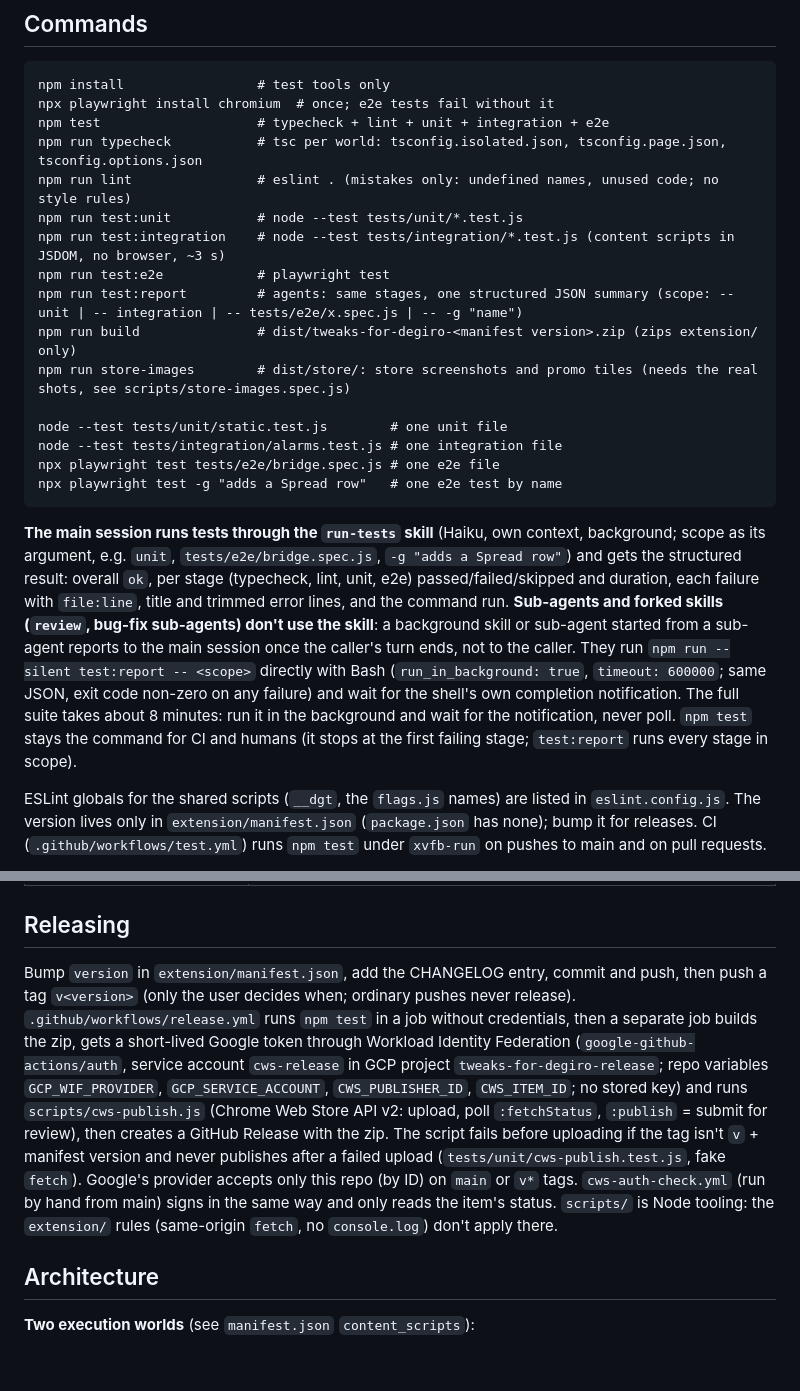
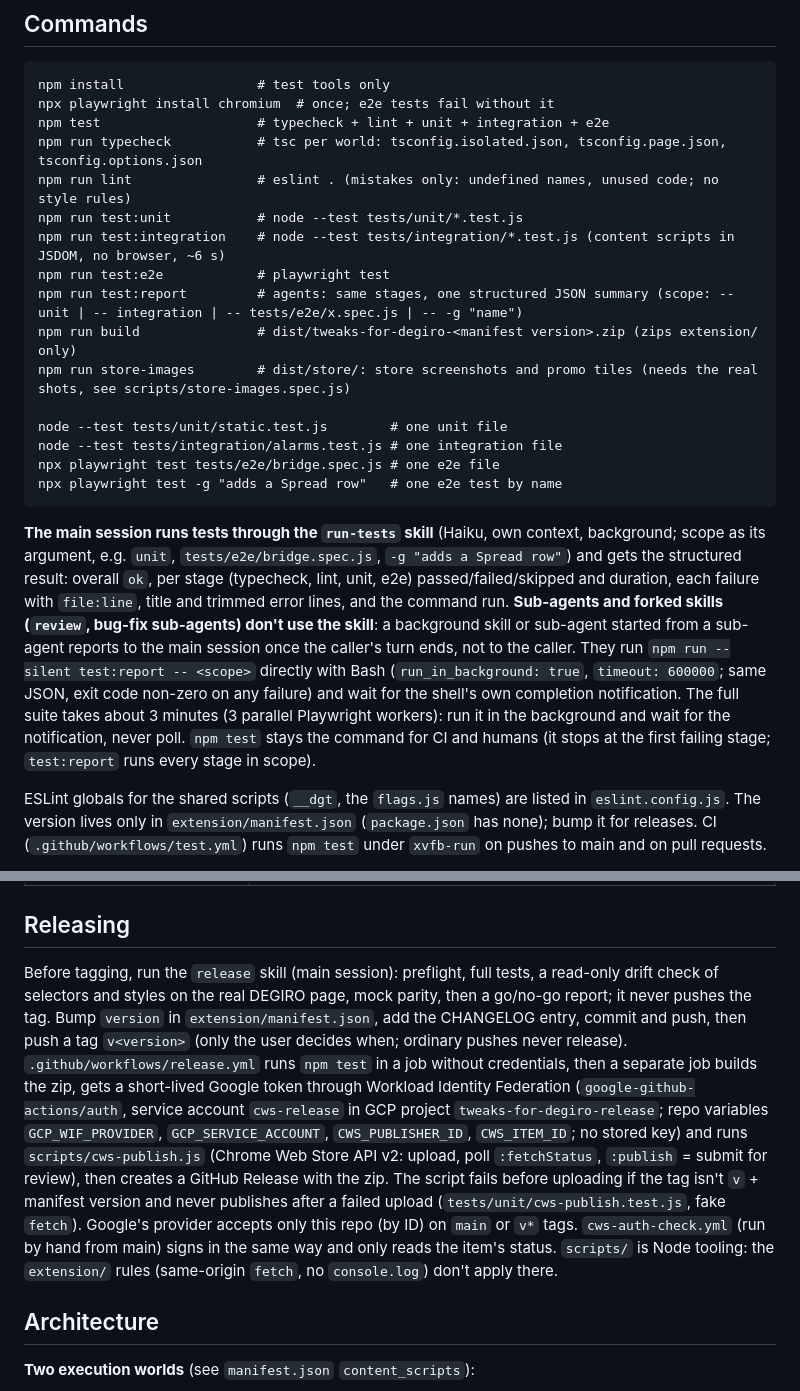
Before and after one commit to VatslauX/tweaks-for-degiro, a Markdown page: CLAUDE.md, 2 parts joined by grey strips. GitHub-like rendering; blank space fills up the shorter version.

Commit message:
docs: update CLAUDE.md with new test timings (6s integration, 3min suite)

````diff
--- a/CLAUDE.md
+++ b/CLAUDE.md
@@ -15,7 +15,7 @@ npm test                    # typecheck + lint + unit + integration + e2e
 npm run typecheck           # tsc per world: tsconfig.isolated.json, tsconfig.page.json, tsconfig.options.json
 npm run lint                # eslint . (mistakes only: undefined names, unused code; no style rules)
 npm run test:unit           # node --test tests/unit/*.test.js
-npm run test:integration    # node --test tests/integration/*.test.js (content scripts in JSDOM, no browser, ~3 s)
+npm run test:integration    # node --test tests/integration/*.test.js (content scripts in JSDOM, no browser, ~6 s)
 npm run test:e2e            # playwright test
 npm run test:report         # agents: same stages, one structured JSON summary (scope: -- unit | -- integration | -- tests/e2e/x.spec.js | -- -g "name")
 npm run build               # dist/tweaks-for-degiro-<manifest version>.zip (zips extension/ only)
@@ -27,7 +27,7 @@ npx playwright test tests/e2e/bridge.spec.js # one e2e file
 npx playwright test -g "adds a Spread row"   # one e2e test by name
 ```
 
-**The main session runs tests through the `run-tests` skill** (Haiku, own context, background; scope as its argument, e.g. `unit`, `tests/e2e/bridge.spec.js`, `-g "adds a Spread row"`) and gets the structured result: overall `ok`, per stage (typecheck, lint, unit, e2e) passed/failed/skipped and duration, each failure with `file:line`, title and trimmed error lines, and the command run. **Sub-agents and forked skills (`review`, bug-fix sub-agents) don't use the skill**: a background skill or sub-agent started from a sub-agent reports to the main session once the caller's turn ends, not to the caller. They run `npm run --silent test:report -- <scope>` directly with Bash (`run_in_background: true`, `timeout: 600000`; same JSON, exit code non-zero on any failure) and wait for the shell's own completion notification. The full suite takes about 8 minutes: run it in the background and wait for the notification, never poll. `npm test` stays the command for CI and humans (it stops at the first failing stage; `test:report` runs every stage in scope).
+**The main session runs tests through the `run-tests` skill** (Haiku, own context, background; scope as its argument, e.g. `unit`, `tests/e2e/bridge.spec.js`, `-g "adds a Spread row"`) and gets the structured result: overall `ok`, per stage (typecheck, lint, unit, e2e) passed/failed/skipped and duration, each failure with `file:line`, title and trimmed error lines, and the command run. **Sub-agents and forked skills (`review`, bug-fix sub-agents) don't use the skill**: a background skill or sub-agent started from a sub-agent reports to the main session once the caller's turn ends, not to the caller. They run `npm run --silent test:report -- <scope>` directly with Bash (`run_in_background: true`, `timeout: 600000`; same JSON, exit code non-zero on any failure) and wait for the shell's own completion notification. The full suite takes about 3 minutes (3 parallel Playwright workers): run it in the background and wait for the notification, never poll. `npm test` stays the command for CI and humans (it stops at the first failing stage; `test:report` runs every stage in scope).
 
 ESLint globals for the shared scripts (`__dgt`, the `flags.js` names) are listed in `eslint.config.js`. The version lives only in `extension/manifest.json` (`package.json` has none); bump it for releases. CI (`.github/workflows/test.yml`) runs `npm test` under `xvfb-run` on pushes to main and on pull requests.
 
@@ -76,7 +76,7 @@ Files in `extension/`, one feature each unless noted:
 
 ## Releasing
 
-Bump `version` in `extension/manifest.json`, add the CHANGELOG entry, commit and push, then push a tag `v<version>` (only the user decides when; ordinary pushes never release). `.github/workflows/release.yml` runs `npm test` in a job without credentials, then a separate job builds the zip, gets a short-lived Google token through Workload Identity Federation (`google-github-actions/auth`, service account `cws-release` in GCP project `tweaks-for-degiro-release`; repo variables `GCP_WIF_PROVIDER`, `GCP_SERVICE_ACCOUNT`, `CWS_PUBLISHER_ID`, `CWS_ITEM_ID`; no stored key) and runs `scripts/cws-publish.js` (Chrome Web Store API v2: upload, poll `:fetchStatus`, `:publish` = submit for review), then creates a GitHub Release with the zip. The script fails before uploading if the tag isn't `v` + manifest version and never publishes after a failed upload (`tests/unit/cws-publish.test.js`, fake `fetch`). Google's provider accepts only this repo (by ID) on `main` or `v*` tags. `cws-auth-check.yml` (run by hand from main) signs in the same way and only reads the item's status. `scripts/` is Node tooling: the `extension/` rules (same-origin `fetch`, no `console.log`) don't apply there.
+Before tagging, run the `release` skill (main session): preflight, full tests, a read-only drift check of selectors and styles on the real DEGIRO page, mock parity, then a go/no-go report; it never pushes the tag. Bump `version` in `extension/manifest.json`, add the CHANGELOG entry, commit and push, then push a tag `v<version>` (only the user decides when; ordinary pushes never release). `.github/workflows/release.yml` runs `npm test` in a job without credentials, then a separate job builds the zip, gets a short-lived Google token through Workload Identity Federation (`google-github-actions/auth`, service account `cws-release` in GCP project `tweaks-for-degiro-release`; repo variables `GCP_WIF_PROVIDER`, `GCP_SERVICE_ACCOUNT`, `CWS_PUBLISHER_ID`, `CWS_ITEM_ID`; no stored key) and runs `scripts/cws-publish.js` (Chrome Web Store API v2: upload, poll `:fetchStatus`, `:publish` = submit for review), then creates a GitHub Release with the zip. The script fails before uploading if the tag isn't `v` + manifest version and never publishes after a failed upload (`tests/unit/cws-publish.test.js`, fake `fetch`). Google's provider accepts only this repo (by ID) on `main` or `v*` tags. `cws-auth-check.yml` (run by hand from main) signs in the same way and only reads the item's status. `scripts/` is Node tooling: the `extension/` rules (same-origin `fetch`, no `console.log`) don't apply there.
 
 ## Architecture
 
````
